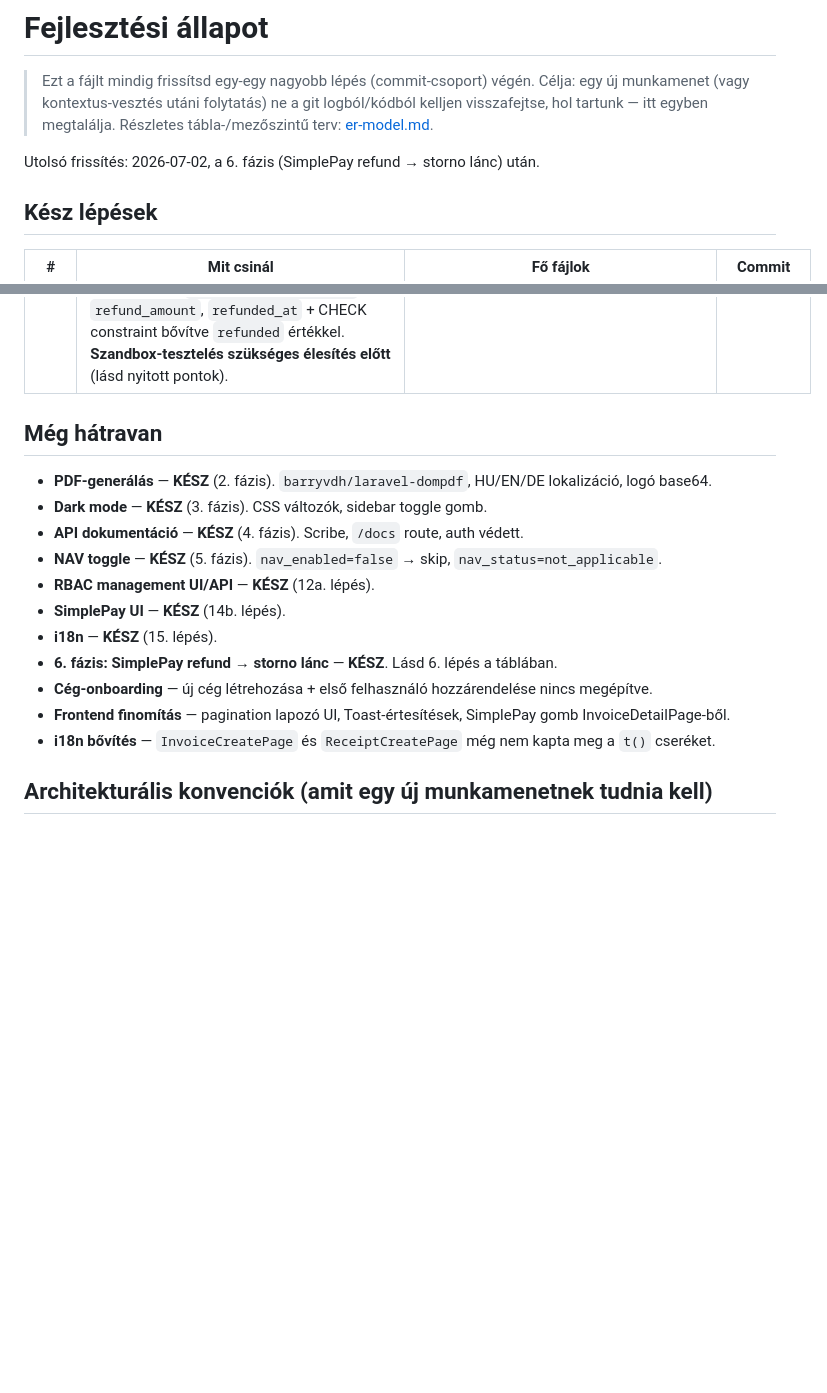
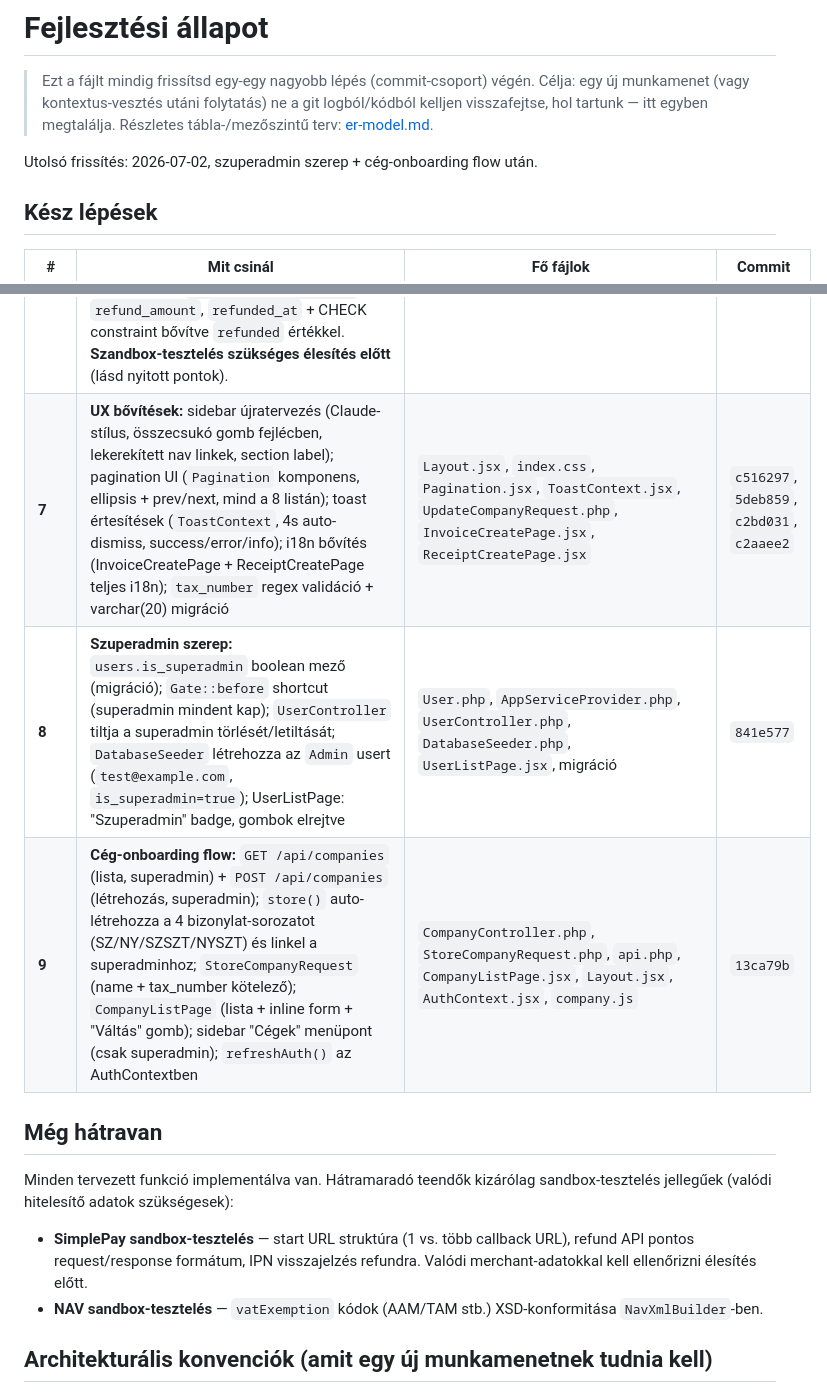
Before and after one commit to Szolke/erp-system, a Markdown page: docs/progress.md, 2 parts joined by grey strips. Rendered like a GitHub page; blank space fills up the shorter version.

Commit message:
Update progress.md: superadmin role and company onboarding complete
Co-Authored-By: Claude Sonnet 4.6 <noreply@anthropic.com>

```diff
--- a/docs/progress.md
+++ b/docs/progress.md
@@ -5,7 +5,7 @@
 > git logból/kódból kelljen visszafejtse, hol tartunk — itt egyben megtalálja.
 > Részletes tábla-/mezőszintű terv: [er-model.md](er-model.md).
 
-Utolsó frissítés: 2026-07-02, a 6. fázis (SimplePay refund → storno lánc) után.
+Utolsó frissítés: 2026-07-02, szuperadmin szerep + cég-onboarding flow után.
 
 ## Kész lépések
 
@@ -42,20 +42,16 @@ Utolsó frissítés: 2026-07-02, a 6. fázis (SimplePay refund → storno lánc)
 | **4** | **API dokumentáció (4. fázis, Scribe):** `knuckleswtf/scribe` telepítve; 68 endpoint automatikusan dokumentálva; csoportosítás: Számlák, Nyugták, Partnerek, Termékek, Cég, Cég beállítások, SimplePay, Felhasználók, Csoportok, Audit napló, stb.; `GET /docs` védett `auth:sanctum` middleware-rel (hitelesítetlen kérés → redirect `/login`-ra); SPA CSRF support (`use_csrf: true`); OpenAPI spec + Postman collection is generálódik | `config/scribe.php`, összes Api Controller (`@group` docblock), `routes/web.php` | — |
 | **5** | **NAV toggle (5. fázis):** `SendInvoiceToNavJob::handle()` elején `CompanySettingService::get(company_id, NAV_ENABLED)` ellenőrzés — ha `false`, a számla `nav_status = not_applicable` lesz és a job naplóz + visszatér (nem küldi el, nem dob hibát, queue nem retry-ol) | `SendInvoiceToNavJob.php` | — |
 | **6** | **SimplePay refund → storno lánc (6. fázis):** `POST /api/invoices/{invoice}/simplepay-refund` — megkeresi a sikeres tranzakciót, meghívja a SimplePay refund API-t (`SimplePayClient::refund()`), `simplepay_transactions.status = refunded` + `refunded_at` + `refund_transaction_id`, majd `InvoiceService::cancel()` hívás (storno számla). Frontend: "SimplePay visszatérítés" gomb az `InvoiceDetailPage` fejlécében, csak ha `simplepay_transaction.status === 'success'` (az `InvoiceResource` tölti be). Migráció: `refund_transaction_id`, `refund_amount`, `refunded_at` + CHECK constraint bővítve `refunded` értékkel. **Szandbox-tesztelés szükséges élesítés előtt** (lásd nyitott pontok). | `SimplePayClient`, `SimplePayController`, `InvoiceResource`, `InvoiceDetailPage.jsx`, migráció | — |
+| **7** | **UX bővítések:** sidebar újratervezés (Claude-stílus, összecsukó gomb fejlécben, lekerekített nav linkek, section label); pagination UI (`Pagination` komponens, ellipsis + prev/next, mind a 8 listán); toast értesítések (`ToastContext`, 4s auto-dismiss, success/error/info); i18n bővítés (InvoiceCreatePage + ReceiptCreatePage teljes i18n); `tax_number` regex validáció + varchar(20) migráció | `Layout.jsx`, `index.css`, `Pagination.jsx`, `ToastContext.jsx`, `UpdateCompanyRequest.php`, `InvoiceCreatePage.jsx`, `ReceiptCreatePage.jsx` | `c516297`, `5deb859`, `c2bd031`, `c2aaee2` |
+| **8** | **Szuperadmin szerep:** `users.is_superadmin` boolean mező (migráció); `Gate::before` shortcut (superadmin mindent kap); `UserController` tiltja a superadmin törlését/letiltását; `DatabaseSeeder` létrehozza az `Admin` usert (`test@example.com`, `is_superadmin=true`); UserListPage: "Szuperadmin" badge, gombok elrejtve | `User.php`, `AppServiceProvider.php`, `UserController.php`, `DatabaseSeeder.php`, `UserListPage.jsx`, migráció | `841e577` |
+| **9** | **Cég-onboarding flow:** `GET /api/companies` (lista, superadmin) + `POST /api/companies` (létrehozás, superadmin); `store()` auto-létrehozza a 4 bizonylat-sorozatot (SZ/NY/SZSZT/NYSZT) és linkel a superadminhoz; `StoreCompanyRequest` (name + tax_number kötelező); `CompanyListPage` (lista + inline form + "Váltás" gomb); sidebar "Cégek" menüpont (csak superadmin); `refreshAuth()` az AuthContextben | `CompanyController.php`, `StoreCompanyRequest.php`, `api.php`, `CompanyListPage.jsx`, `Layout.jsx`, `AuthContext.jsx`, `company.js` | `13ca79b` |
 
 ## Még hátravan
 
-- **PDF-generálás** — **KÉSZ** (2. fázis). `barryvdh/laravel-dompdf`, HU/EN/DE lokalizáció, logó base64.
-- **Dark mode** — **KÉSZ** (3. fázis). CSS változók, sidebar toggle gomb.
-- **API dokumentáció** — **KÉSZ** (4. fázis). Scribe, `/docs` route, auth védett.
-- **NAV toggle** — **KÉSZ** (5. fázis). `nav_enabled=false` → skip, `nav_status=not_applicable`.
-- **RBAC management UI/API** — **KÉSZ** (12a. lépés).
-- **SimplePay UI** — **KÉSZ** (14b. lépés).
-- **i18n** — **KÉSZ** (15. lépés).
-- **6. fázis: SimplePay refund → storno lánc** — **KÉSZ**. Lásd 6. lépés a táblában.
-- **Cég-onboarding** — új cég létrehozása + első felhasználó hozzárendelése nincs megépítve.
-- **Frontend finomítás** — pagination lapozó UI, Toast-értesítések, SimplePay gomb InvoiceDetailPage-ből.
-- **i18n bővítés** — `InvoiceCreatePage` és `ReceiptCreatePage` még nem kapta meg a `t()` cseréket.
+Minden tervezett funkció implementálva van. Hátramaradó teendők kizárólag sandbox-tesztelés jellegűek (valódi hitelesítő adatok szükségesek):
+
+- **SimplePay sandbox-tesztelés** — start URL struktúra (1 vs. több callback URL), refund API pontos request/response formátum, IPN visszajelzés refundra. Valódi merchant-adatokkal kell ellenőrizni élesítés előtt.
+- **NAV sandbox-tesztelés** — `vatExemption` kódok (AAM/TAM stb.) XSD-konformitása `NavXmlBuilder`-ben.
 
 ## Architekturális konvenciók (amit egy új munkamenetnek tudnia kell)
 
```
Also changed, not shown: other parts of docs/progress.md (+5 -6 lines).
